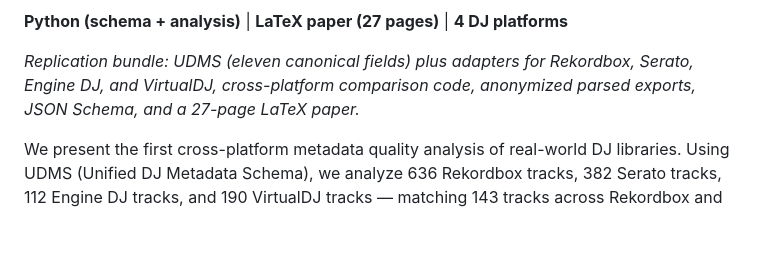
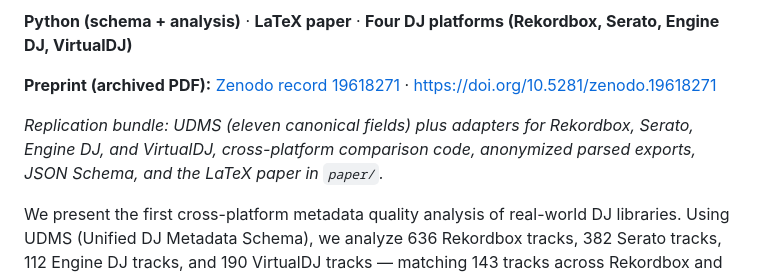
Before and after one commit to interfluve-wav/dj-metadata, a Markdown page: README.md, the part around one of its changes. Drawn GitHub-style; blank space fills up the shorter version.

Commit message:
README: Zenodo preprint links, badges, and Bonk! repo URL
Clarify preprint DOI and Zenodo record; point Bonk! to interfluve-wav/bonk-app.

Made-with: Cursor

```diff
--- a/README.md
+++ b/README.md
@@ -4,9 +5,11 @@
 [![License: MIT](https://img.shields.io/badge/License-MIT-yellow.svg)](./LICENSE)
 [![Python 3.10+](https://img.shields.io/badge/python-3.10+-blue.svg)](https://www.python.org/downloads/)
 
-**Python (schema + analysis)** | **LaTeX paper (27 pages)** | **4 DJ platforms**
+**Python (schema + analysis)** · **LaTeX paper** · **Four DJ platforms (Rekordbox, Serato, Engine DJ, VirtualDJ)**
 
-*Replication bundle: UDMS (eleven canonical fields) plus adapters for Rekordbox, Serato, Engine DJ, and VirtualDJ, cross-platform comparison code, anonymized parsed exports, JSON Schema, and a 27-page LaTeX paper.*
+**Preprint (archived PDF):** [Zenodo record 19618271](https://zenodo.org/records/19618271) · [https://doi.org/10.5281/zenodo.19618271](https://doi.org/10.5281/zenodo.19618271)
+
+*Replication bundle: UDMS (eleven canonical fields) plus adapters for Rekordbox, Serato, Engine DJ, and VirtualDJ, cross-platform comparison code, anonymized parsed exports, JSON Schema, and the LaTeX paper in `paper/`.*
 
 We present the first cross-platform metadata quality analysis of real-world DJ libraries. Using UDMS (Unified DJ Metadata Schema), we analyze 636 Rekordbox tracks, 382 Serato tracks, 112 Engine DJ tracks, and 190 VirtualDJ tracks — matching 143 tracks across Rekordbox and Serato, and 22 tracks across Rekordbox and VirtualDJ — quantifying how reliably metadata is preserved across ecosystem boundaries.
 
```
Also changed, not shown: other parts of README.md (+2 -1 lines).
